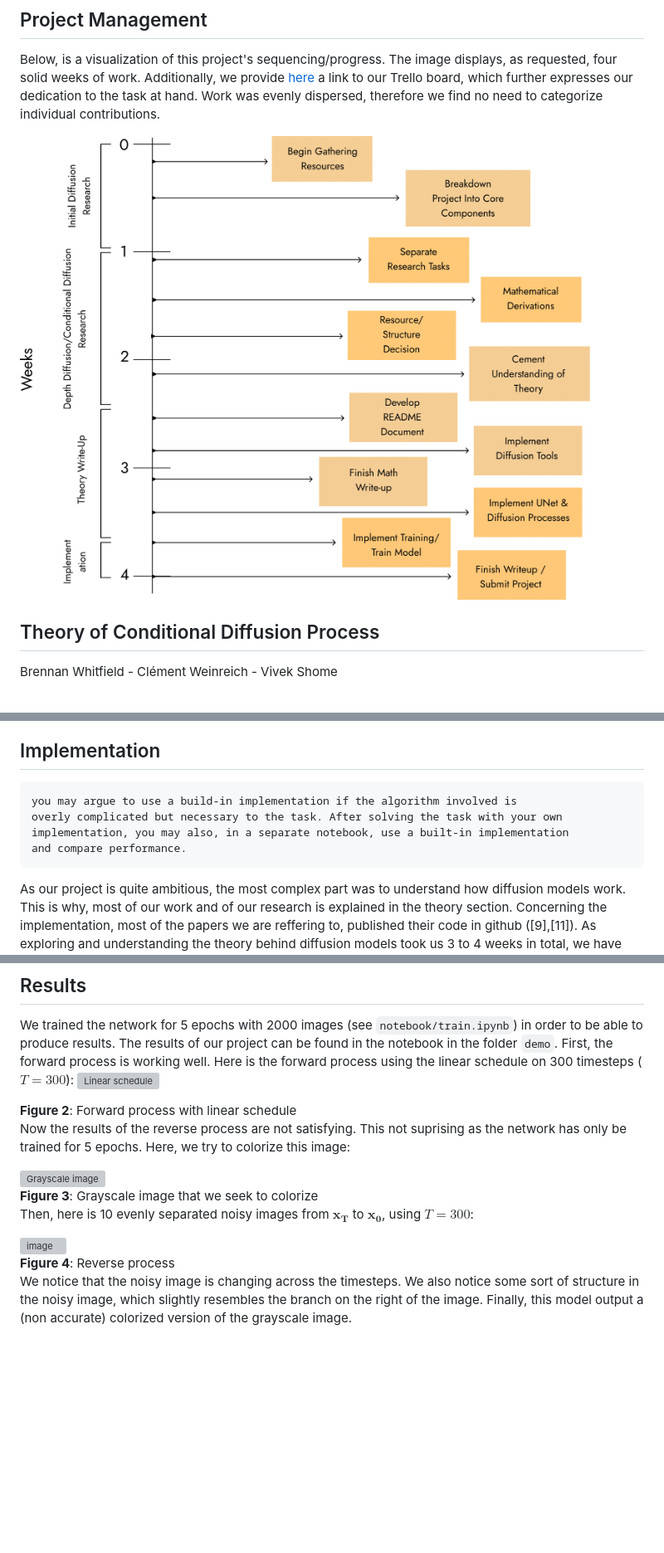
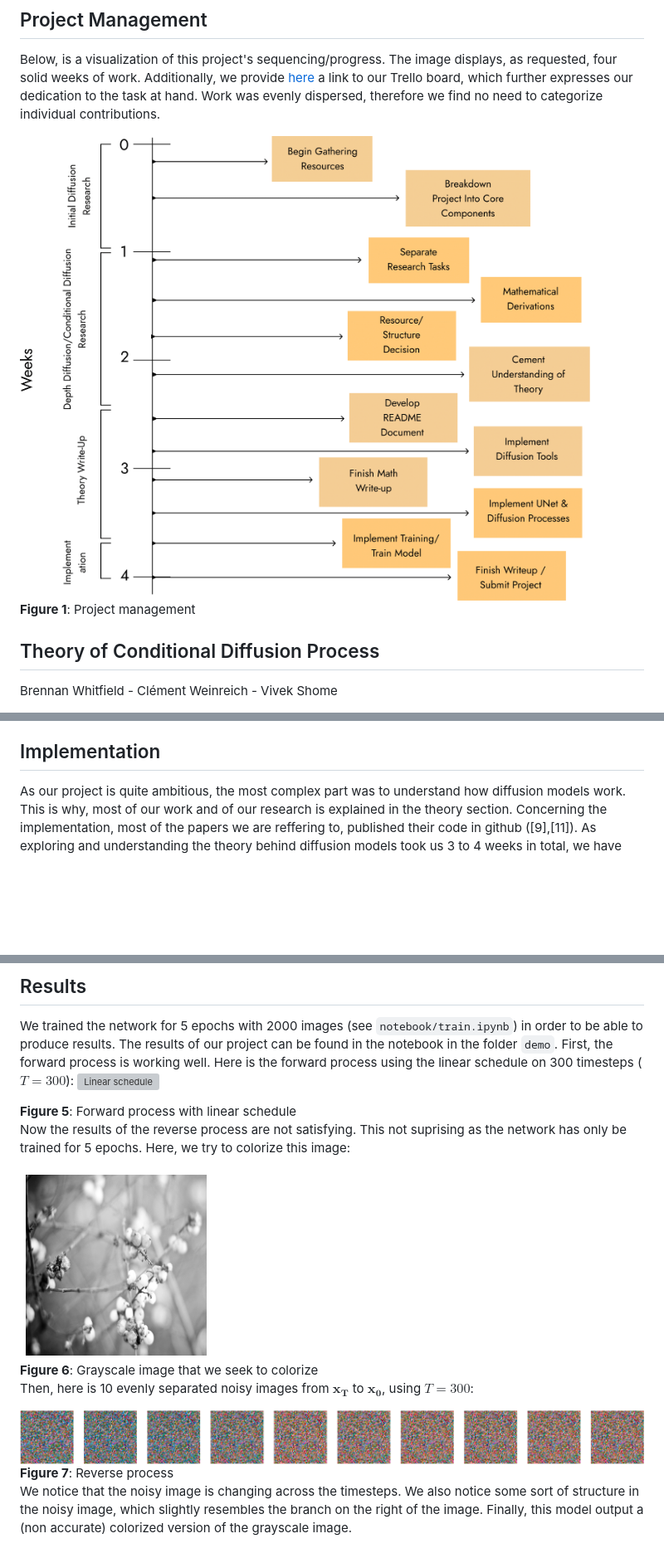
Before and after one commit to Clement-W/colorization-report, a Markdown page: index.md, 3 parts joined by grey strips. Shown: that part at 83% size. Drawn GitHub-style; pictures changed too: assets/grayscale.png (added), assets/reverse.png (added); blank space fills up the shorter version; grey boxes are pictures that could not be loaded.

Commit message:
Add mising images and update readme

````diff
--- a/index.md
+++ b/index.md
@@ -75,7 +75,10 @@ In the following sections, we dissect why a conditional diffusion model works, t
 
 Below, is a visualization of this project's sequencing/progress. The image displays, as requested, four solid weeks of work. Additionally, we provide [here](https://trello.com/invite/b/EfGXzV9j/ATTI5b46ac6a331db37c54495c8a4ae25e13EADADB82/colorized-project) a link to our Trello board, which further expresses our dedication to the task at hand. Work was evenly dispersed, therefore we find no need to categorize individual contributions.
 
-<img src="assets/Project_Management_Vis.png" >
+<img src="assets/Project_Management_Vis.png" align="center" >
+<br>
+<div style='text-align:center'> <b>Figure 1</b>: Project management </div>
+
 
 <div id="Theory"></div>
 
@@ -529,13 +538,6 @@ In both algorithms, note that $\mathbf{\epsilon}_\theta$ has an additional param
 <div id="Implementation"></div>
 
 ## Implementation
-
-```
-you may argue to use a build-in implementation if the algorithm involved is
-overly complicated but necessary to the task. After solving the task with your own
-implementation, you may also, in a separate notebook, use a built-in implementation
-and compare performance.
-```
 
 As our project is quite ambitious, the most complex part was to understand how diffusion models work. This is why, most of our work and of our research is explained in the theory section. Concerning the implementation, most of the papers we are reffering to, published their code in github ([9],[11]). As exploring and understanding the theory behind diffusion models took us 3 to 4 weeks in total, we have chosen to draw inspiration from these github repository, as well as articles going through these implementations like [the one from Hugging Face](https://huggingface.co/blog/annotated-diffusion). Even though we got inspired from these codes, we can note that some algorithms had to be modified to adapt to conditional diffusion.
 
@@ -726,20 +728,20 @@ We repeat this until converged. Note, again, that our loss function is essential
 We trained the network for 5 epochs with 2000 images (see `notebook/train.ipynb`) in order to be able to produce results. The results of our project can be found in the notebook in the folder `demo`. First, the forward process is working well. Here is the forward process using the linear schedule on 300 timesteps ($T = 300$):
 <img src="assets/linearschedule.png" alt="Linear schedule" style="width: 800px" align="center"/>
 <br>
-<div style='text-align:center'> <b>Figure 2</b>: Forward process with linear schedule </div>
+<div style='text-align:center'> <b>Figure 5</b>: Forward process with linear schedule </div>
 
 Now the results of the reverse process are not satisfying. This not suprising as the network has only be trained for 5 epochs. Here, we try to colorize this image:
 
 <img src="assets/grayscale.png" alt="Grayscale image" style="width: 100" align="center"/>
 <br>
-<div style='text-align:center'> <b>Figure 3</b>: Grayscale image that we seek to colorize </div>
+<div style='text-align:center'> <b>Figure 6</b>: Grayscale image that we seek to colorize </div>
 
 
 Then, here is 10 evenly separated noisy images from $\mathbf{x_T}$ to $\mathbf{x_0}$, using $T=300$:
 
 <img src="assets/reverse.png" alt=" image" style="width: 800" align="center"/>
 <br>
-<div style='text-align:center'> <b>Figure 4</b>: Reverse process</div>
+<div style='text-align:center'> <b>Figure 7</b>: Reverse process</div>
 
 We notice that the noisy image is changing across the timesteps. We also notice some sort of structure in the noisy image, which slightly resembles the branch on the right of the image. Finally, this model output a (non accurate) colorized version of the grayscale image.
 
````
Also changed, not shown: other parts of index.md (+10 -6 lines), 2 other files.
